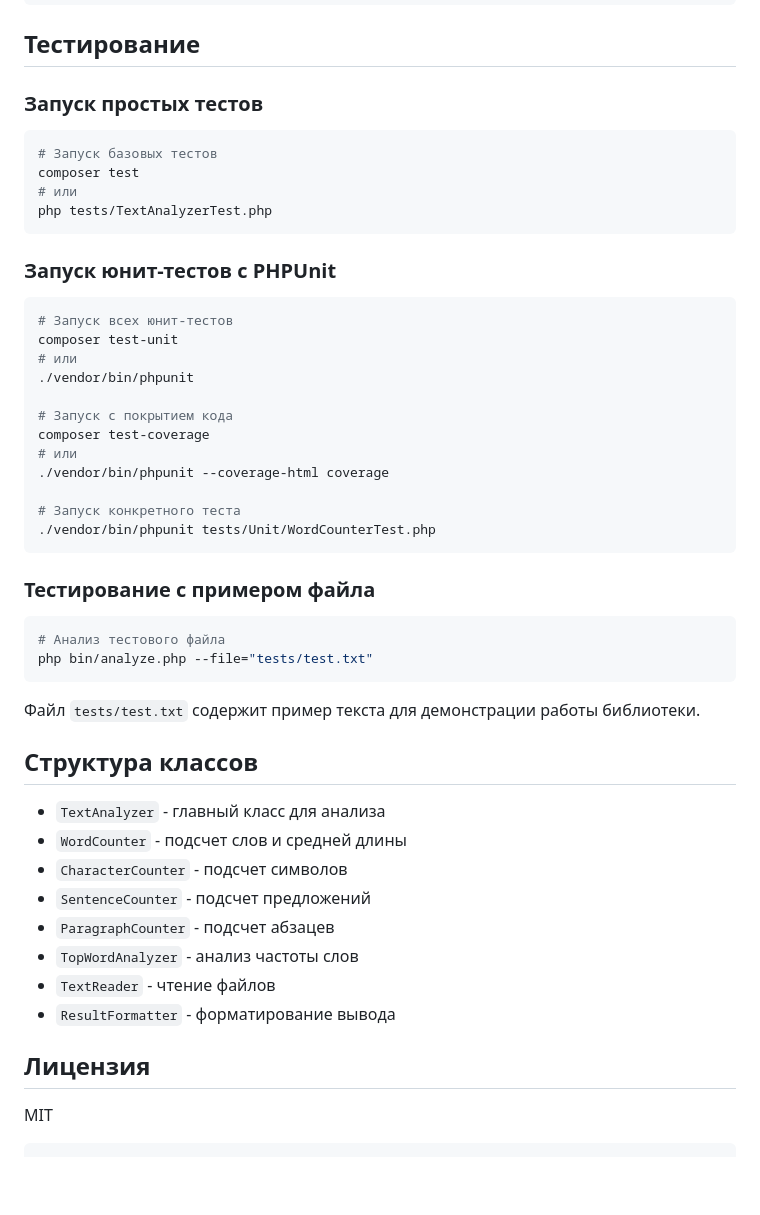
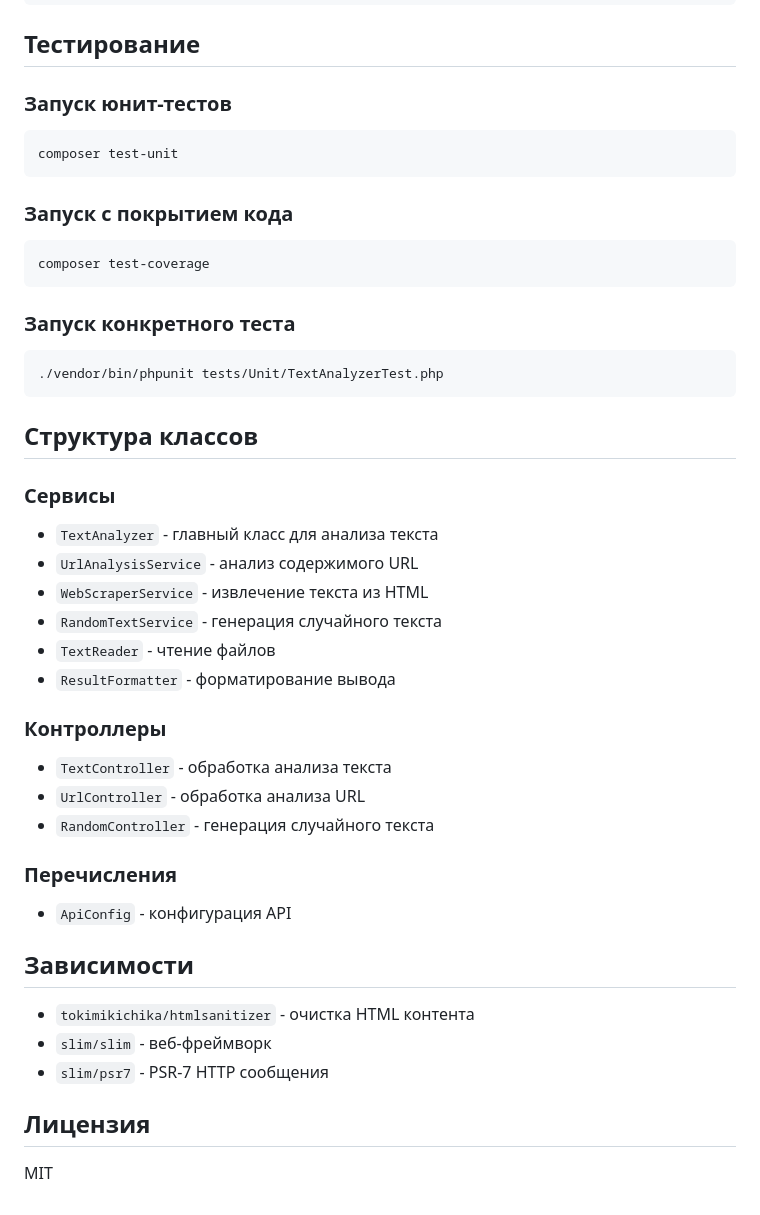
Before and after one commit to Tokimikichika/textquant, a Markdown page: backend/README.md, the part around one of its changes. Drawn GitHub-style; blank space fills up the shorter version.

````diff
--- a/backend/README.md
+++ b/backend/README.md
@@ -82,49 +101,43 @@ Top 5 words: hello (1), world (1)
 
 ## Тестирование
 
-### Запуск простых тестов
+### Запуск юнит-тестов
 ```bash
-# Запуск базовых тестов
-composer test
-# или
-php tests/TextAnalyzerTest.php
+composer test-unit
 ```
 
-### Запуск юнит-тестов с PHPUnit
+### Запуск с покрытием кода
 ```bash
-# Запуск всех юнит-тестов
-composer test-unit
-# или
-./vendor/bin/phpunit
-
-# Запуск с покрытием кода
 composer test-coverage
-# или
-./vendor/bin/phpunit --coverage-html coverage
-
-# Запуск конкретного теста
-./vendor/bin/phpunit tests/Unit/WordCounterTest.php
 ```
 
-### Тестирование с примером файла
+### Запуск конкретного теста
 ```bash
-# Анализ тестового файла
-php bin/analyze.php --file="tests/test.txt"
+./vendor/bin/phpunit tests/Unit/TextAnalyzerTest.php
 ```
 
-Файл `tests/test.txt` содержит пример текста для демонстрации работы библиотеки.
+## Структура классов
 
-
-## Структура классов
-- `TextAnalyzer` - главный класс для анализа
-- `WordCounter` - подсчет слов и средней длины
-- `CharacterCounter` - подсчет символов
-- `SentenceCounter` - подсчет предложений
-- `ParagraphCounter` - подсчет абзацев
-- `TopWordAnalyzer` - анализ частоты слов
+### Сервисы
+- `TextAnalyzer` - главный класс для анализа текста
+- `UrlAnalysisService` - анализ содержимого URL
+- `WebScraperService` - извлечение текста из HTML
+- `RandomTextService` - генерация случайного текста
 - `TextReader` - чтение файлов
 - `ResultFormatter` - форматирование вывода
 
+### Контроллеры
+- `TextController` - обработка анализа текста
+- `UrlController` - обработка анализа URL
+- `RandomController` - генерация случайного текста
+
+### Перечисления
+- `ApiConfig` - конфигурация API
+
+## Зависимости
+- `tokimikichika/htmlsanitizer` - очистка HTML контента
+- `slim/slim` - веб-фреймворк
+- `slim/psr7` - PSR-7 HTTP сообщения
+
 ## Лицензия
 MIT
-```
````
Also changed, not shown: other parts of backend/README.md (+56 -37 lines).
